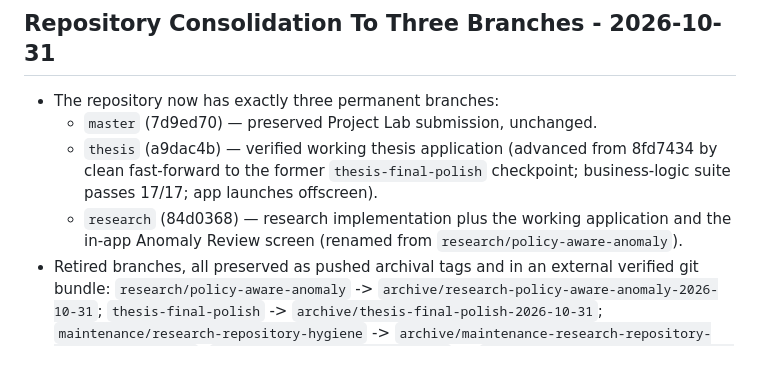
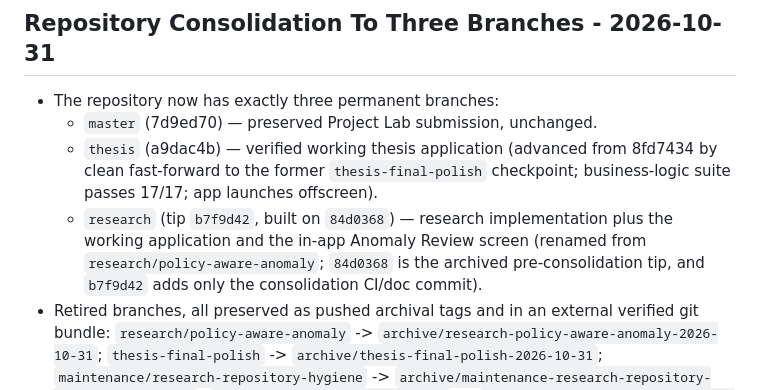
Before and after one commit to ibrahimify/MyHR, a Markdown page: docs/TDK_AUTONOMOUS_RESEARCH_ROADMAP.md, the part around the change. Drawn GitHub-style; blank space fills up the shorter version.

Commit message:
Correct research branch tip reference in consolidation record (b7f9d42)

```diff
--- a/docs/TDK_AUTONOMOUS_RESEARCH_ROADMAP.md
+++ b/docs/TDK_AUTONOMOUS_RESEARCH_ROADMAP.md
@@ -5,7 +5,7 @@
 - The repository now has exactly three permanent branches:
   - `master` (7d9ed70) — preserved Project Lab submission, unchanged.
   - `thesis` (a9dac4b) — verified working thesis application (advanced from 8fd7434 by clean fast-forward to the former `thesis-final-polish` checkpoint; business-logic suite passes 17/17; app launches offscreen).
-  - `research` (84d0368) — research implementation plus the working application and the in-app Anomaly Review screen (renamed from `research/policy-aware-anomaly`).
+  - `research` (tip `b7f9d42`, built on `84d0368`) — research implementation plus the working application and the in-app Anomaly Review screen (renamed from `research/policy-aware-anomaly`; `84d0368` is the archived pre-consolidation tip, and `b7f9d42` adds only the consolidation CI/doc commit).
 - Retired branches, all preserved as pushed archival tags and in an external verified git bundle: `research/policy-aware-anomaly` -> `archive/research-policy-aware-anomaly-2026-10-31`; `thesis-final-polish` -> `archive/thesis-final-polish-2026-10-31`; `maintenance/research-repository-hygiene` -> `archive/maintenance-research-repository-hygiene-2026-10-31`; `claude/charming-jemison-f93721` -> `archive/claude-charming-jemison-2026-10-31`; former `thesis` tip -> `archive/thesis-pre-consolidation-2026-10-31`.
 - Preservation: full `--all` git bundle (verified "records a complete history") plus external backup of `myhr.db` and cited research artifacts, both outside the repository. No force-push, no destructive reset, no `git clean` was used.
 - PR #1 (draft) was auto-closed by GitHub when its head branch was renamed; its discussion is preserved at its URL. Replacement draft PR #14 (`research` -> `thesis`) links back to it and stays draft; it must not be merged into `thesis` or `master`.
```
